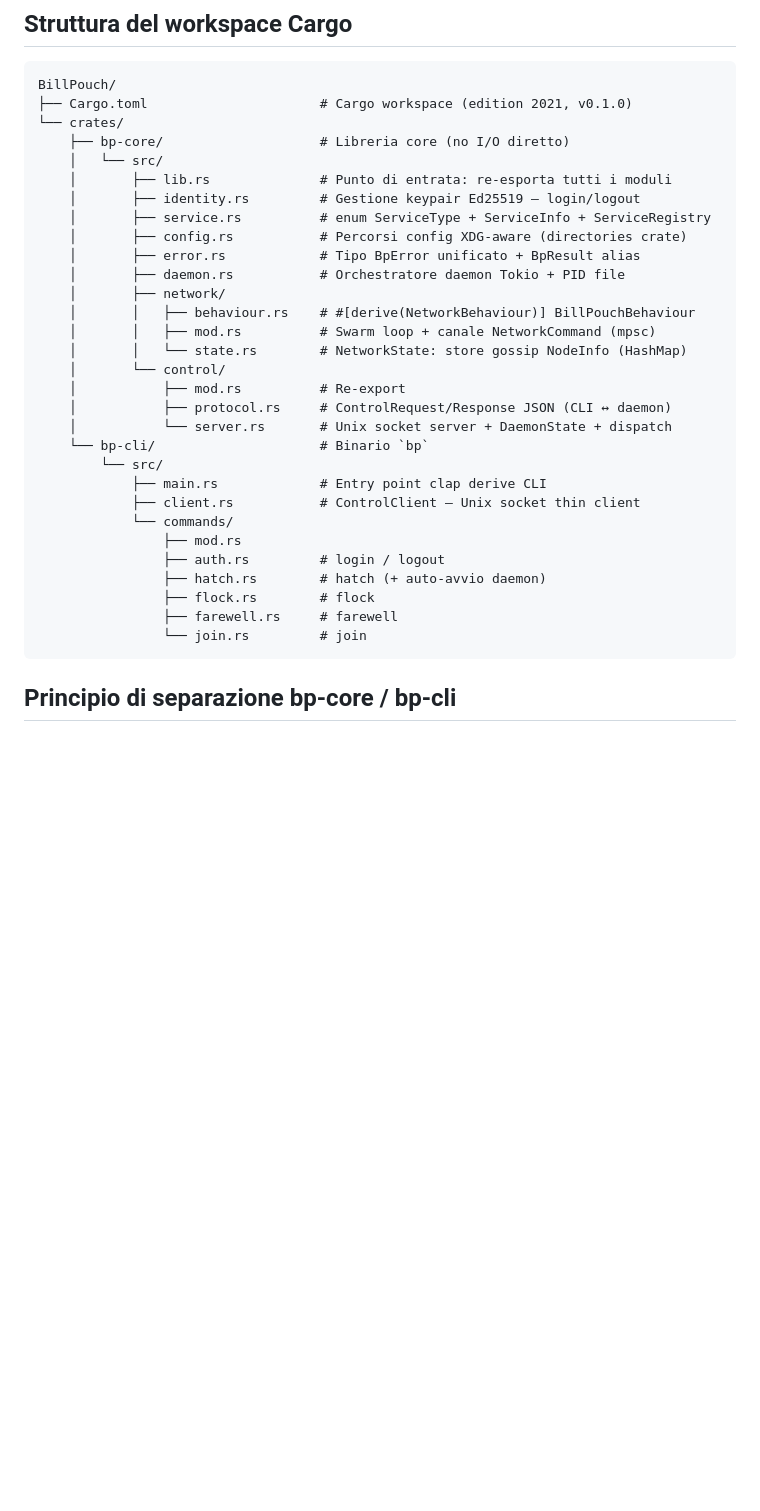
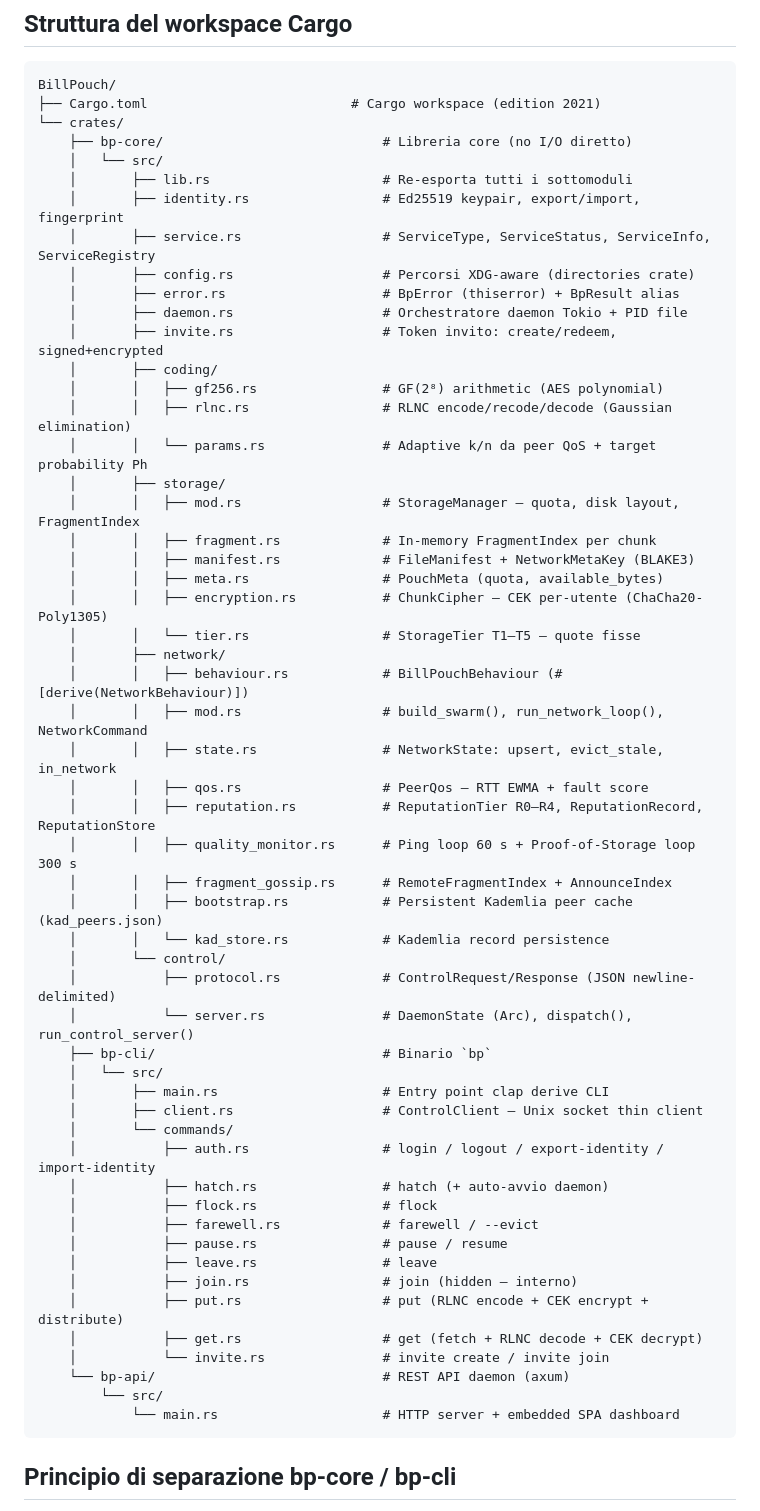
Before and after one commit to Onheiron/BillPouch, a Markdown page: wiki/02-architecture.md, the part around the change printed below. Drawn GitHub-style; blank space fills up the shorter version.

Commit message:
docs: aggiorna wiki/02 — workspace tree completo, DaemonState, NetworkCommand, startup flow

````diff
--- a/wiki/02-architecture.md
+++ b/wiki/02-architecture.md
@@ -4,35 +4,59 @@
 
 ```
 BillPouch/
-├── Cargo.toml                      # Cargo workspace (edition 2021, v0.1.0)
+├── Cargo.toml                          # Cargo workspace (edition 2021)
 └── crates/
-    ├── bp-core/                    # Libreria core (no I/O diretto)
+    ├── bp-core/                            # Libreria core (no I/O diretto)
     │   └── src/
-    │       ├── lib.rs              # Punto di entrata: re-esporta tutti i moduli
-    │       ├── identity.rs         # Gestione keypair Ed25519 — login/logout
-    │       ├── service.rs          # enum ServiceType + ServiceInfo + ServiceRegistry
-    │       ├── config.rs           # Percorsi config XDG-aware (directories crate)
-    │       ├── error.rs            # Tipo BpError unificato + BpResult alias
-    │       ├── daemon.rs           # Orchestratore daemon Tokio + PID file
+    │       ├── lib.rs                      # Re-esporta tutti i sottomoduli
+    │       ├── identity.rs                 # Ed25519 keypair, export/import, fingerprint
+    │       ├── service.rs                  # ServiceType, ServiceStatus, ServiceInfo, ServiceRegistry
+    │       ├── config.rs                   # Percorsi XDG-aware (directories crate)
+    │       ├── error.rs                    # BpError (thiserror) + BpResult alias
+    │       ├── daemon.rs                   # Orchestratore daemon Tokio + PID file
+    │       ├── invite.rs                   # Token invito: create/redeem, signed+encrypted
+    │       ├── coding/
+    │       │   ├── gf256.rs                # GF(2⁸) arithmetic (AES polynomial)
+    │       │   ├── rlnc.rs                 # RLNC encode/recode/decode (Gaussian elimination)
+    │       │   └── params.rs               # Adaptive k/n da peer QoS + target probability Ph
+    │       ├── storage/
+    │       │   ├── mod.rs                  # StorageManager — quota, disk layout, FragmentIndex
+    │       │   ├── fragment.rs             # In-memory FragmentIndex per chunk
+    │       │   ├── manifest.rs             # FileManifest + NetworkMetaKey (BLAKE3)
+    │       │   ├── meta.rs                 # PouchMeta (quota, available_bytes)
+    │       │   ├── encryption.rs           # ChunkCipher — CEK per-utente (ChaCha20-Poly1305)
+    │       │   └── tier.rs                 # StorageTier T1–T5 — quote fisse
     │       ├── network/
-    │       │   ├── behaviour.rs    # #[derive(NetworkBehaviour)] BillPouchBehaviour
-    │       │   ├── mod.rs          # Swarm loop + canale NetworkCommand (mpsc)
-    │       │   └── state.rs        # NetworkState: store gossip NodeInfo (HashMap)
+    │       │   ├── behaviour.rs            # BillPouchBehaviour (#[derive(NetworkBehaviour)])
+    │       │   ├── mod.rs                  # build_swarm(), run_network_loop(), NetworkCommand
+    │       │   ├── state.rs                # NetworkState: upsert, evict_stale, in_network
+    │       │   ├── qos.rs                  # PeerQos — RTT EWMA + fault score
+    │       │   ├── reputation.rs           # ReputationTier R0–R4, ReputationRecord, ReputationStore
+    │       │   ├── quality_monitor.rs      # Ping loop 60 s + Proof-of-Storage loop 300 s
+    │       │   ├── fragment_gossip.rs      # RemoteFragmentIndex + AnnounceIndex
+    │       │   ├── bootstrap.rs            # Persistent Kademlia peer cache (kad_peers.json)
+    │       │   └── kad_store.rs            # Kademlia record persistence
     │       └── control/
-    │           ├── mod.rs          # Re-export
-    │           ├── protocol.rs     # ControlRequest/Response JSON (CLI ↔ daemon)
-    │           └── server.rs       # Unix socket server + DaemonState + dispatch
-    └── bp-cli/                     # Binario `bp`
+    │           ├── protocol.rs             # ControlRequest/Response (JSON newline-delimited)
+    │           └── server.rs               # DaemonState (Arc), dispatch(), run_control_server()
+    ├── bp-cli/                             # Binario `bp`
+    │   └── src/
+    │       ├── main.rs                     # Entry point clap derive CLI
+    │       ├── client.rs                   # ControlClient — Unix socket thin client
+    │       └── commands/
+    │           ├── auth.rs                 # login / logout / export-identity / import-identity
+    │           ├── hatch.rs                # hatch (+ auto-avvio daemon)
+    │           ├── flock.rs                # flock
+    │           ├── farewell.rs             # farewell / --evict
+    │           ├── pause.rs                # pause / resume
+    │           ├── leave.rs                # leave
+    │           ├── join.rs                 # join (hidden — interno)
+    │           ├── put.rs                  # put (RLNC encode + CEK encrypt + distribute)
+    │           ├── get.rs                  # get (fetch + RLNC decode + CEK decrypt)
+    │           └── invite.rs               # invite create / invite join
+    └── bp-api/                             # REST API daemon (axum)
         └── src/
-            ├── main.rs             # Entry point clap derive CLI
-            ├── client.rs           # ControlClient — Unix socket thin client
-            └── commands/
-                ├── mod.rs
-                ├── auth.rs         # login / logout
-                ├── hatch.rs        # hatch (+ auto-avvio daemon)
-                ├── flock.rs        # flock
-                ├── farewell.rs     # farewell
-                └── join.rs         # join
+            └── main.rs                     # HTTP server + embedded SPA dashboard
 ```
 
 ## Principio di separazione bp-core / bp-cli
````
Also changed, not shown: other parts of wiki/02-architecture.md (+32 -16 lines).
